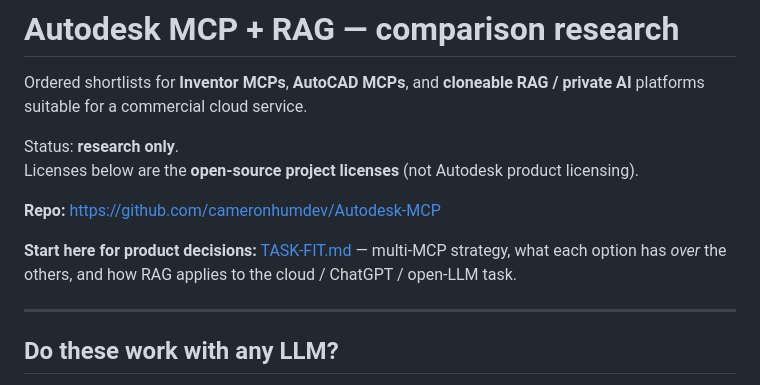
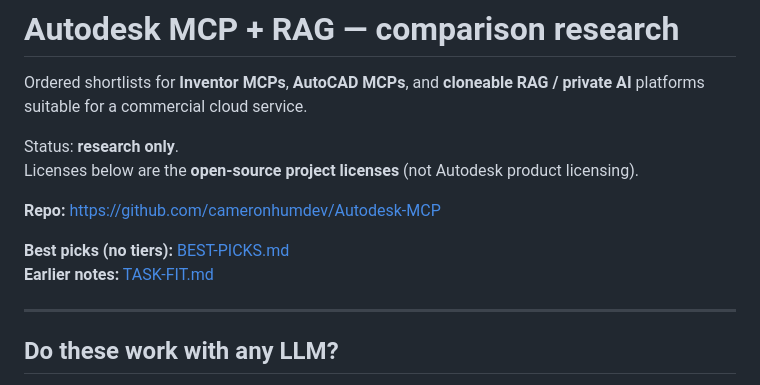
Before and after one commit to cameronhumdev/Autodesk-MCP, a Markdown page: README.md, the part around the change. Drawn GitHub-style.

Commit message:
Add best-first MCP/RAG picks without tier framing.
Rank U-C4N as top AutoCAD MCP; explain RAG options in plain language.

Co-authored-by: Cursor <cursoragent@cursor.com>

```diff
--- a/README.md
+++ b/README.md
@@ -7,7 +7,8 @@ Licenses below are the **open-source project licenses** (not Autodesk product li
 
 **Repo:** https://github.com/cameronhumdev/Autodesk-MCP
 
-**Start here for product decisions:** [TASK-FIT.md](./TASK-FIT.md) — multi-MCP strategy, what each option has *over* the others, and how RAG applies to the cloud / ChatGPT / open-LLM task.
+**Best picks (no tiers):** [BEST-PICKS.md](./BEST-PICKS.md)
+**Earlier notes:** [TASK-FIT.md](./TASK-FIT.md)
 
 ---
 
```
Also changed, not shown: BEST-PICKS.md (added, +94 -0 lines).
